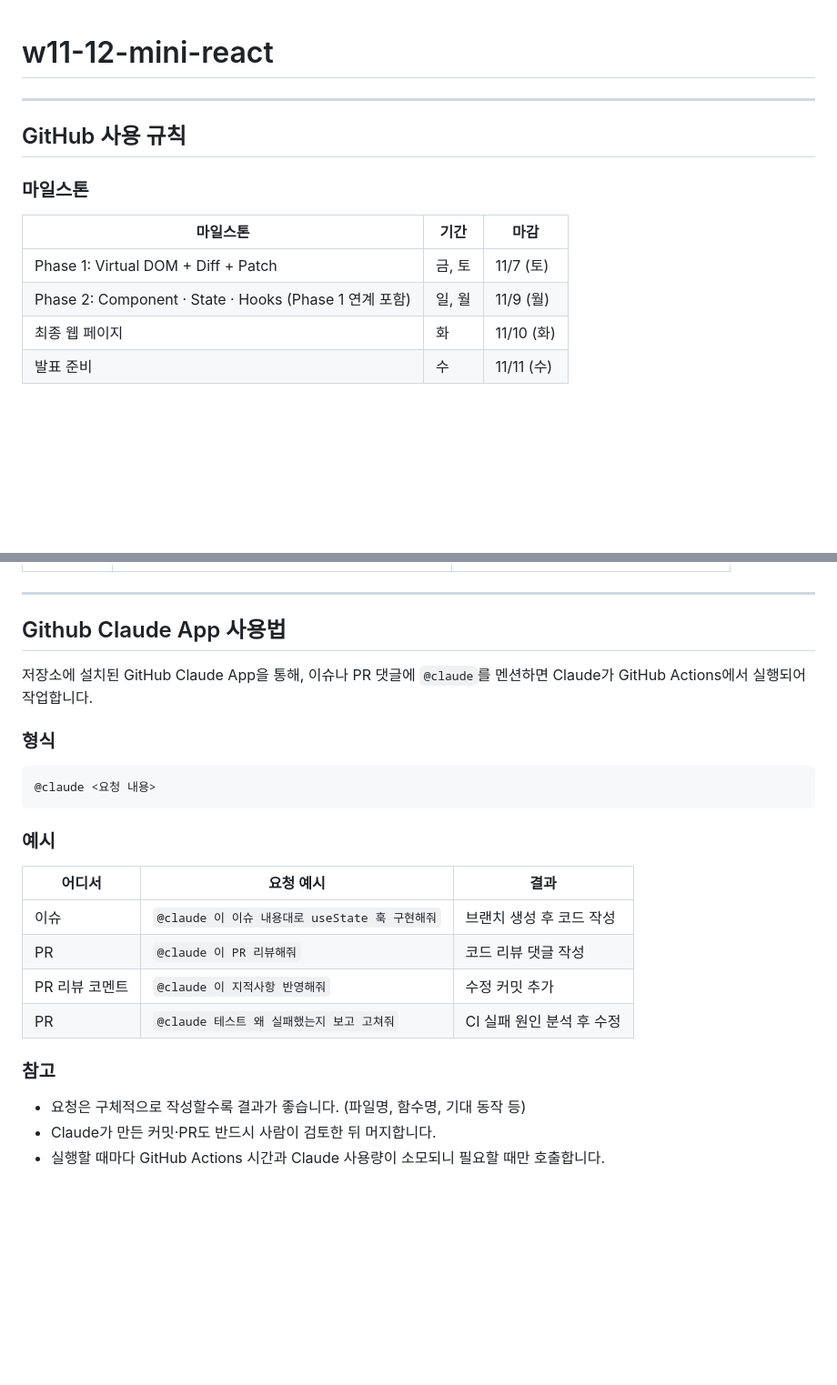
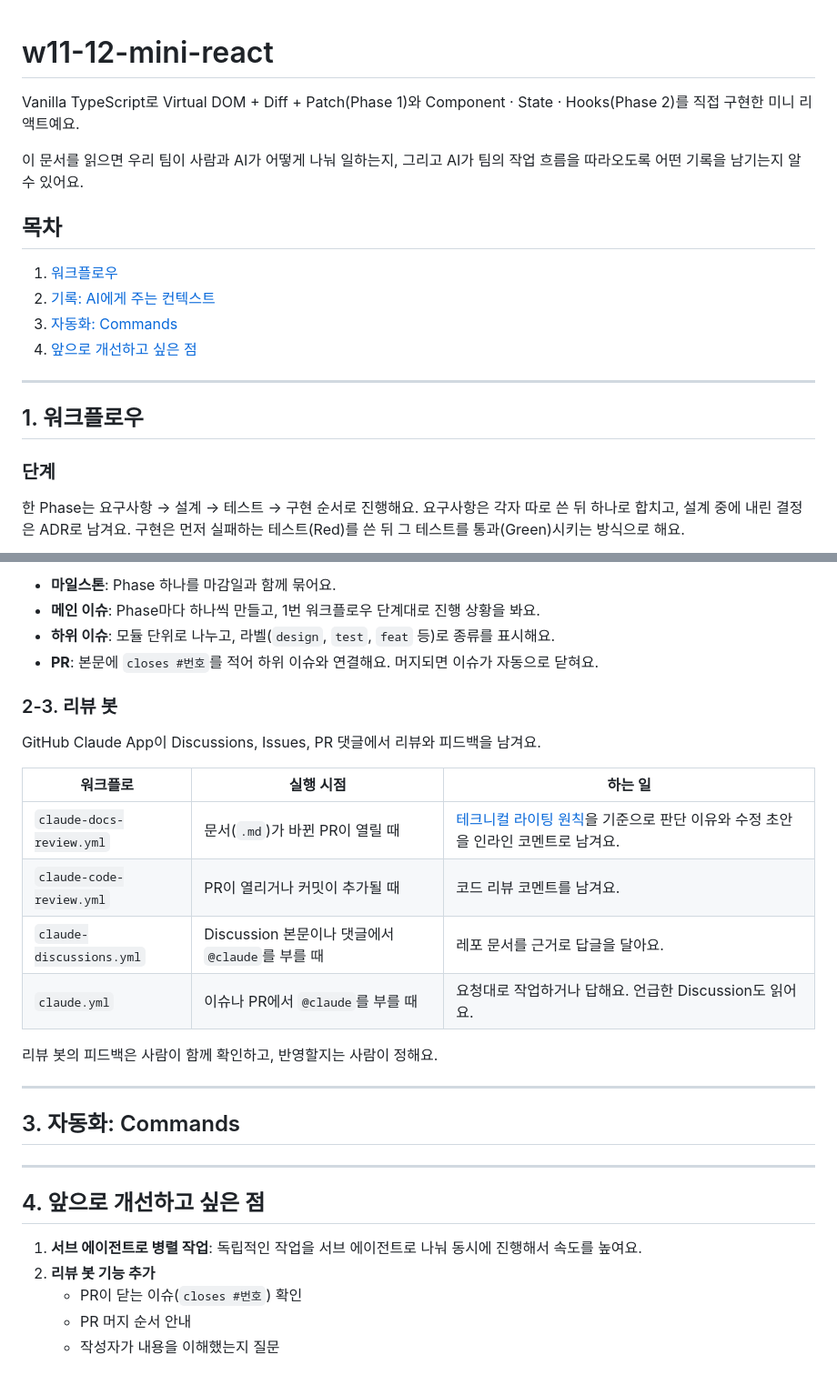
Before and after one commit to krafton-jungle-week11-12-team/mini-react, a Markdown page: README.md, 2 parts joined by grey strips. Shown at 91% size. Drawn GitHub-style; blank space fills up the shorter version.

````diff
--- a/README.md
+++ b/README.md
@@ -1,15 +1,21 @@
 # w11-12-mini-react
+
+Vanilla TypeScript로 Virtual DOM + Diff + Patch(Phase 1)와 Component · State · Hooks(Phase 2)를 직접 구현한 미니 리액트예요.
+
+이 문서를 읽으면 우리 팀이 사람과 AI가 어떻게 나눠 일하는지, 그리고 AI가 팀의 작업 흐름을 따라오도록 어떤 기록을 남기는지 알 수 있어요.
+
+## 목차
+
+1. [워크플로우](#1-워크플로우)
+2. [기록: AI에게 주는 컨텍스트](#2-기록-ai에게-주는-컨텍스트)
+3. [자동화: Commands](#3-자동화-commands)
+4. [앞으로 개선하고 싶은 점](#4-앞으로-개선하고-싶은-점)
 
 ---
 
-## GitHub 사용 규칙
+## 1. 워크플로우
 
-### 마일스톤
+### 단계
 
-| 마일스톤 | 기간 | 마감 |
-|---|---|---|
-| Phase 1: Virtual DOM + Diff + Patch | 금, 토 | 11/7 (토) |
-| Phase 2: Component · State · Hooks (Phase 1 연계 포함) | 일, 월 | 11/9 (월) |
-| 최종 웹 페이지 | 화 | 11/10 (화) |
-| 발표 준비 | 수 | 11/11 (수) |
+한 Phase는 요구사항 → 설계 → 테스트 → 구현 순서로 진행해요. 요구사항은 각자 따로 쓴 뒤 하나로 합치고, 설계 중에 내린 결정은 ADR로 남겨요. 구현은 먼저 실패하는 테스트(Red)를 쓴 뒤 그 테스트를 통과(Green)시키는 방식으로 해요.
 
@@ -75,27 +83,31 @@
+- **마일스톤**: Phase 하나를 마감일과 함께 묶어요.
+- **메인 이슈**: Phase마다 하나씩 만들고, 1번 워크플로우 단계대로 진행 상황을 봐요.
+- **하위 이슈**: 모듈 단위로 나누고, 라벨(`design`, `test`, `feat` 등)로 종류를 표시해요.
+- **PR**: 본문에 `closes #번호`를 적어 하위 이슈와 연결해요. 머지되면 이슈가 자동으로 닫혀요.
+
+### 2-3. 리뷰 봇
+
+GitHub Claude App이 Discussions, Issues, PR 댓글에서 리뷰와 피드백을 남겨요.
+
+| 워크플로 | 실행 시점 | 하는 일 |
+| -------- | --------- | ------- |
+| `claude-docs-review.yml` | 문서(`.md`)가 바뀐 PR이 열릴 때 | [테크니컬 라이팅 원칙](docs/technical-writing-principles.md)을 기준으로 판단 이유와 수정 초안을 인라인 코멘트로 남겨요. |
+| `claude-code-review.yml` | PR이 열리거나 커밋이 추가될 때 | 코드 리뷰 코멘트를 남겨요. |
+| `claude-discussions.yml` | Discussion 본문이나 댓글에서 `@claude`를 부를 때 | 레포 문서를 근거로 답글을 달아요. |
+| `claude.yml` | 이슈나 PR에서 `@claude`를 부를 때 | 요청대로 작업하거나 답해요. 언급한 Discussion도 읽어요. |
+
+리뷰 봇의 피드백은 사람이 함께 확인하고, 반영할지는 사람이 정해요.
 
 ---
 
-## Github Claude App 사용법
+## 3. 자동화: Commands
 
-저장소에 설치된 GitHub Claude App을 통해, 이슈나 PR 댓글에 `@claude`를 멘션하면 Claude가 GitHub Actions에서 실행되어 작업합니다.
+---
 
-### 형식
+## 4. 앞으로 개선하고 싶은 점
 
-```
-@claude <요청 내용>
-```
-
-### 예시
-
-| 어디서 | 요청 예시 | 결과 |
-|---|---|---|
-| 이슈 | `@claude 이 이슈 내용대로 useState 훅 구현해줘` | 브랜치 생성 후 코드 작성 |
-| PR | `@claude 이 PR 리뷰해줘` | 코드 리뷰 댓글 작성 |
-| PR 리뷰 코멘트 | `@claude 이 지적사항 반영해줘` | 수정 커밋 추가 |
-| PR | `@claude 테스트 왜 실패했는지 보고 고쳐줘` | CI 실패 원인 분석 후 수정 |
-
-### 참고
-
-- 요청은 구체적으로 작성할수록 결과가 좋습니다. (파일명, 함수명, 기대 동작 등)
-- Claude가 만든 커밋·PR도 반드시 사람이 검토한 뒤 머지합니다.
-- 실행할 때마다 GitHub Actions 시간과 Claude 사용량이 소모되니 필요할 때만 호출합니다.
+1. **서브 에이전트로 병렬 작업**: 독립적인 작업을 서브 에이전트로 나눠 동시에 진행해서 속도를 높여요.
+2. **리뷰 봇 기능 추가**
+   - PR이 닫는 이슈(`closes #번호`) 확인
+   - PR 머지 순서 안내
+   - 작성자가 내용을 이해했는지 질문
````
Also changed, not shown: other parts of README.md (+47 -45 lines), docs/images/discussions.png (added), docs/images/issues.png (added).
